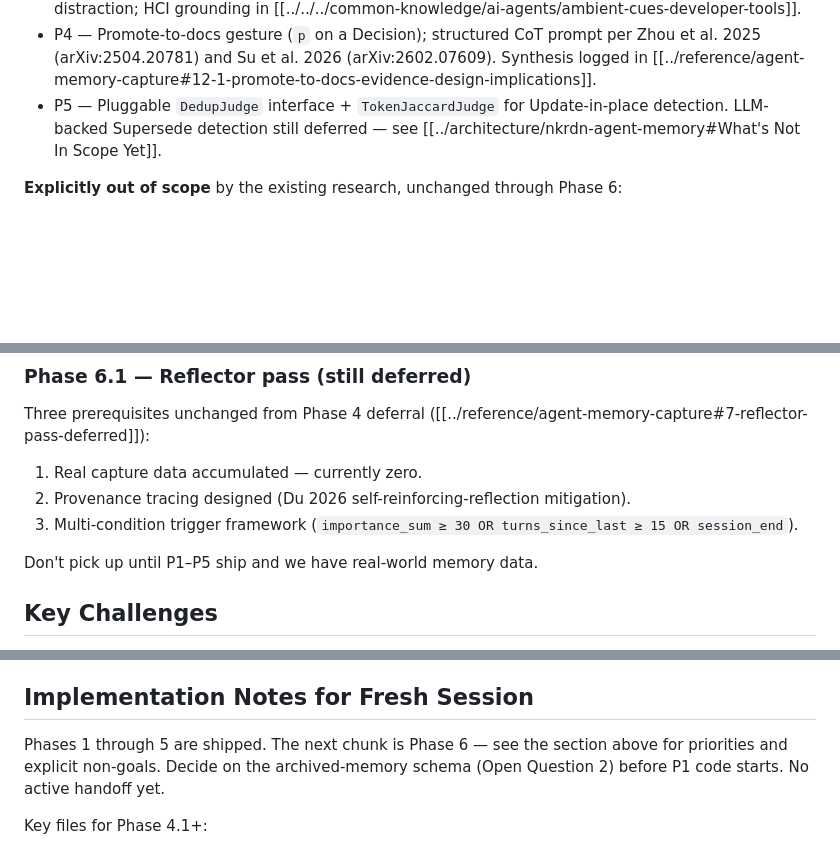
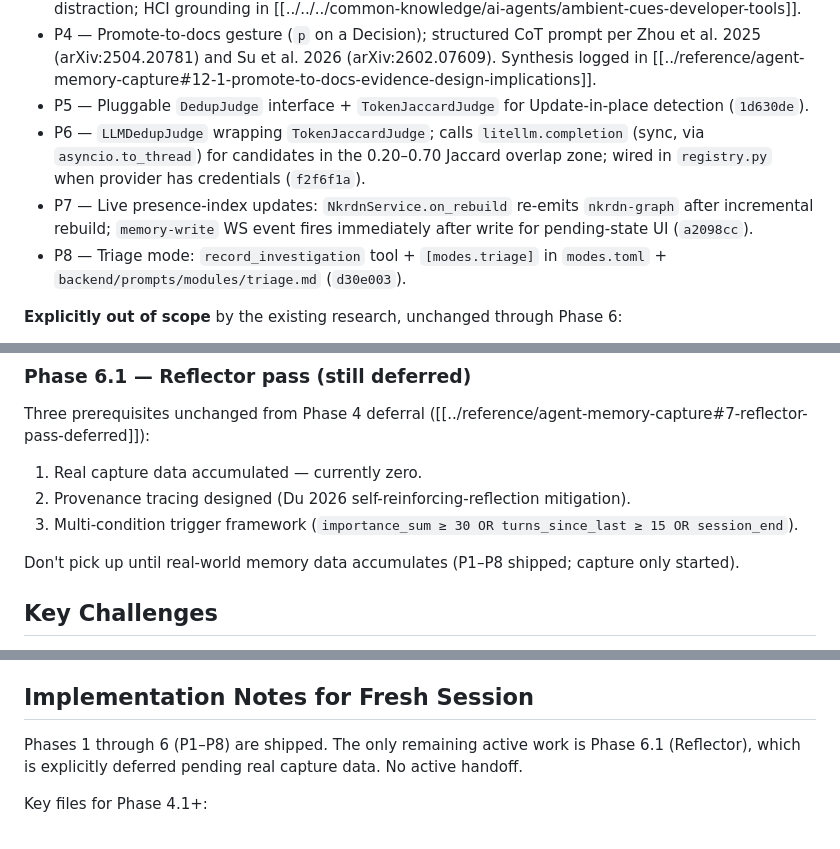
Before and after one commit to GTFerguson/cade, a Markdown page: docs/plans/nkrdn-agent-memory.md, 3 parts joined by grey strips. Drawn GitHub-style; blank space fills up the shorter version.

```diff
--- a/docs/plans/nkrdn-agent-memory.md
+++ b/docs/plans/nkrdn-agent-memory.md
@@ -370,8 +370,16 @@ graduated design.
   (arXiv:2602.07609). Synthesis logged in
   [[../reference/agent-memory-capture#12-1-promote-to-docs-evidence-design-implications]].
 - P5 — Pluggable `DedupJudge` interface + `TokenJaccardJudge` for
-  Update-in-place detection. LLM-backed Supersede detection still
-  deferred — see [[../architecture/nkrdn-agent-memory#What's Not In Scope Yet]].
+  Update-in-place detection (`1d630de`).
+- P6 — `LLMDedupJudge` wrapping `TokenJaccardJudge`; calls
+  `litellm.completion` (sync, via `asyncio.to_thread`) for candidates in
+  the 0.20–0.70 Jaccard overlap zone; wired in `registry.py` when provider
+  has credentials (`f2f6f1a`).
+- P7 — Live presence-index updates: `NkrdnService.on_rebuild` re-emits
+  `nkrdn-graph` after incremental rebuild; `memory-write` WS event fires
+  immediately after write for pending-state UI (`a2098cc`).
+- P8 — Triage mode: `record_investigation` tool + `[modes.triage]` in
+  `modes.toml` + `backend/prompts/modules/triage.md` (`d30e003`).
 
 **Explicitly out of scope** by the existing research, unchanged through
 Phase 6:
@@ -395,7 +403,7 @@ Three prerequisites unchanged from Phase 4 deferral
 3. Multi-condition trigger framework
    (`importance_sum ≥ 30 OR turns_since_last ≥ 15 OR session_end`).
 
-Don't pick up until P1–P5 ship and we have real-world memory data.
+Don't pick up until real-world memory data accumulates (P1–P8 shipped; capture only started).
 
 ## Key Challenges
 
@@ -440,10 +448,9 @@ non-trivial revert. Tune from there.
 
 ## Implementation Notes for Fresh Session
 
-Phases 1 through 5 are shipped. The next chunk is Phase 6 — see the
-section above for priorities and explicit non-goals. Decide on the
-archived-memory schema (Open Question 2) before P1 code starts. No
-active handoff yet.
+Phases 1 through 6 (P1–P8) are shipped. The only remaining active work is
+Phase 6.1 (Reflector), which is explicitly deferred pending real capture
+data. No active handoff.
 
 Key files for Phase 4.1+:
 - `backend/prompts/modules/nkrdn.md` — where to add capture-tool guidance
```
Also changed, not shown: docs/architecture/nkrdn-agent-memory.md (+32 -22 lines).
